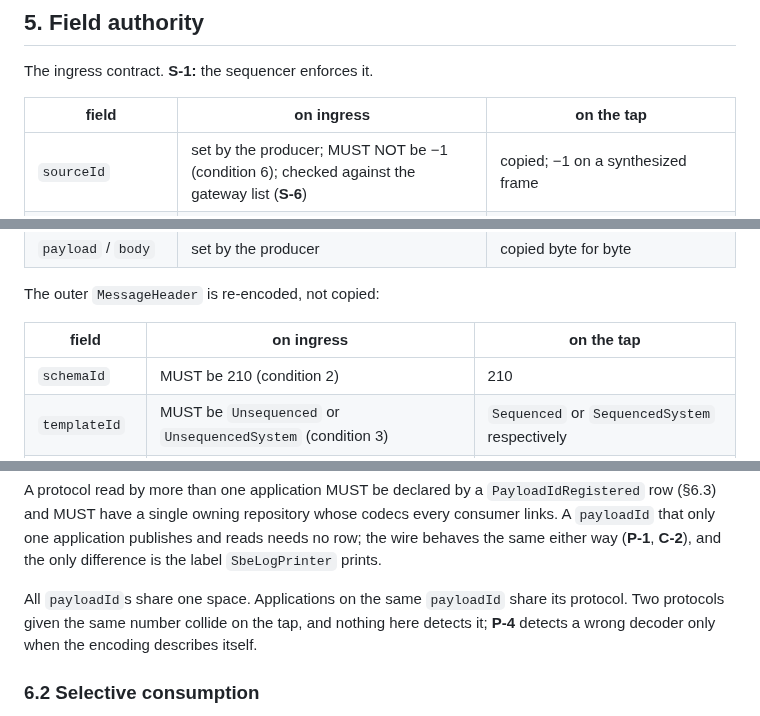
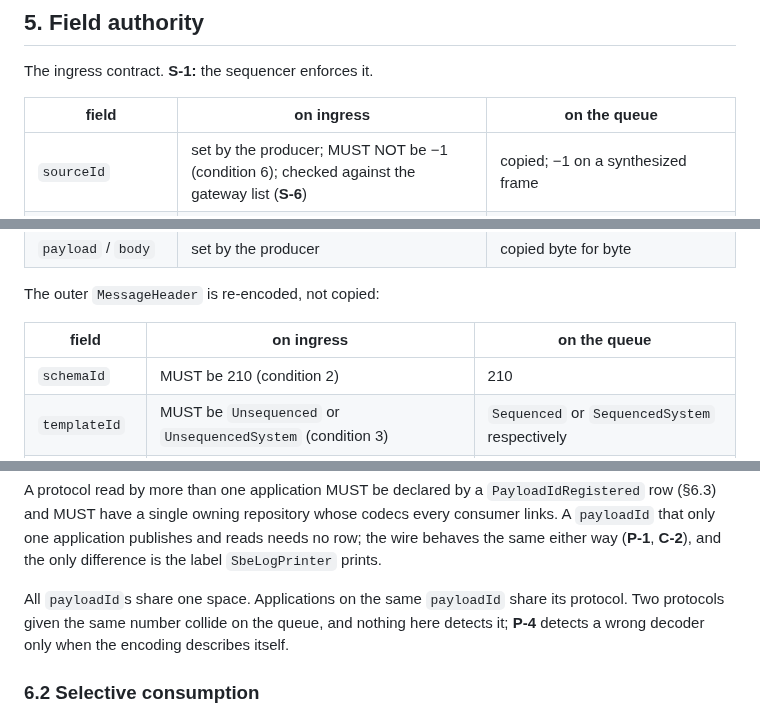
Before and after one commit to FredrikJDahlberg/seqeron, a Markdown page: doc/seqeron-protocol-spec.md, 3 parts joined by grey strips. GitHub-like rendering.

```diff
--- a/doc/seqeron-protocol-spec.md
+++ b/doc/seqeron-protocol-spec.md
@@ -156,7 +156,7 @@ carries that in its own payload.
 
 The ingress contract. **S-1:** the sequencer enforces it.
 
-| field | on ingress | on the tap |
+| field | on ingress | on the queue |
 | --- | --- | --- |
 | `sourceId` | set by the producer; MUST NOT be −1 (condition 6); checked against the gateway list (**S-6**) | copied; −1 on a synthesized frame |
 | `connectionId` | set by the producer | copied |
@@ -169,7 +169,7 @@ The ingress contract. **S-1:** the sequencer enforces it.
 
 The outer `MessageHeader` is re-encoded, not copied:
 
-| field | on ingress | on the tap |
+| field | on ingress | on the queue |
 | --- | --- | --- |
 | `schemaId` | MUST be 210 (condition 2) | 210 |
 | `templateId` | MUST be `Unsequenced` or `UnsequencedSystem` (condition 3) | `Sequenced` or `SequencedSystem` respectively |
@@ -267,7 +267,7 @@ one application publishes and reads needs no row; the wire behaves the same eith
 **C-2**), and the only difference is the label `SbeLogPrinter` prints.
 
 All `payloadId`s share one space. Applications on the same `payloadId` share its protocol. Two protocols
-given the same number collide on the tap, and nothing here detects it; **P-4** detects a wrong decoder
+given the same number collide on the queue, and nothing here detects it; **P-4** detects a wrong decoder
 only when the encoding describes itself.
 
 ### 6.2 Selective consumption
```
Also changed, not shown: other parts of doc/seqeron-protocol-spec.md (+26 -26 lines), doc/snapshot.md (+21 -21 lines).
